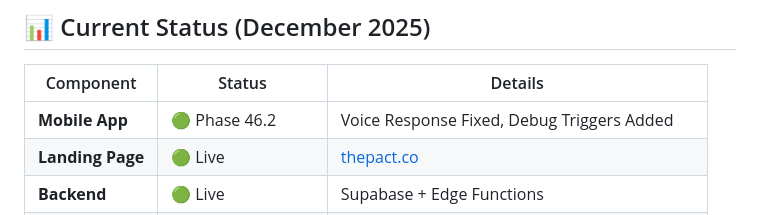
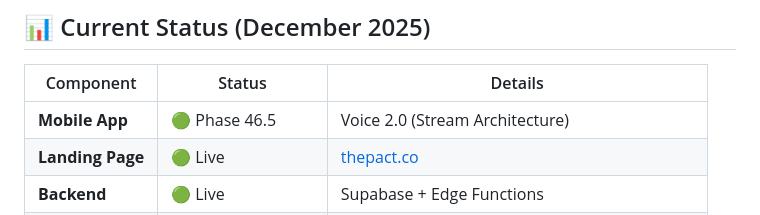
Before and after one commit to lenghurst/atomichabits, a Markdown page: README.md, the part around the change. Rendered like a GitHub page.

Commit message:
Docs: Update AI_CONTEXT, README, and ROADMAP for Phase 46.5 (Voice 2.0)

```diff
--- a/README.md
+++ b/README.md
@@ -13,7 +13,7 @@ Built on **Flutter** (Mobile) with **Voice-First AI Coaching**.
 
 | Component | Status | Details |
 |-----------|--------|---------|
-| **Mobile App** | 🟢 Phase 46.2 | Voice Response Fixed, Debug Triggers Added |
+| **Mobile App** | 🟢 Phase 46.5 | Voice 2.0 (Stream Architecture) |
 | **Landing Page** | 🟢 Live | [thepact.co](https://thepact.co) |
 | **Backend** | 🟢 Live | Supabase + Edge Functions |
 | **Voice AI** | ✅ **WORKING** | Gemini 2.5 Flash Native (Audio+Text Modalities) |
```
Also changed, not shown: AI_CONTEXT.md (+19 -18 lines), ROADMAP.md (+13 -2 lines).
